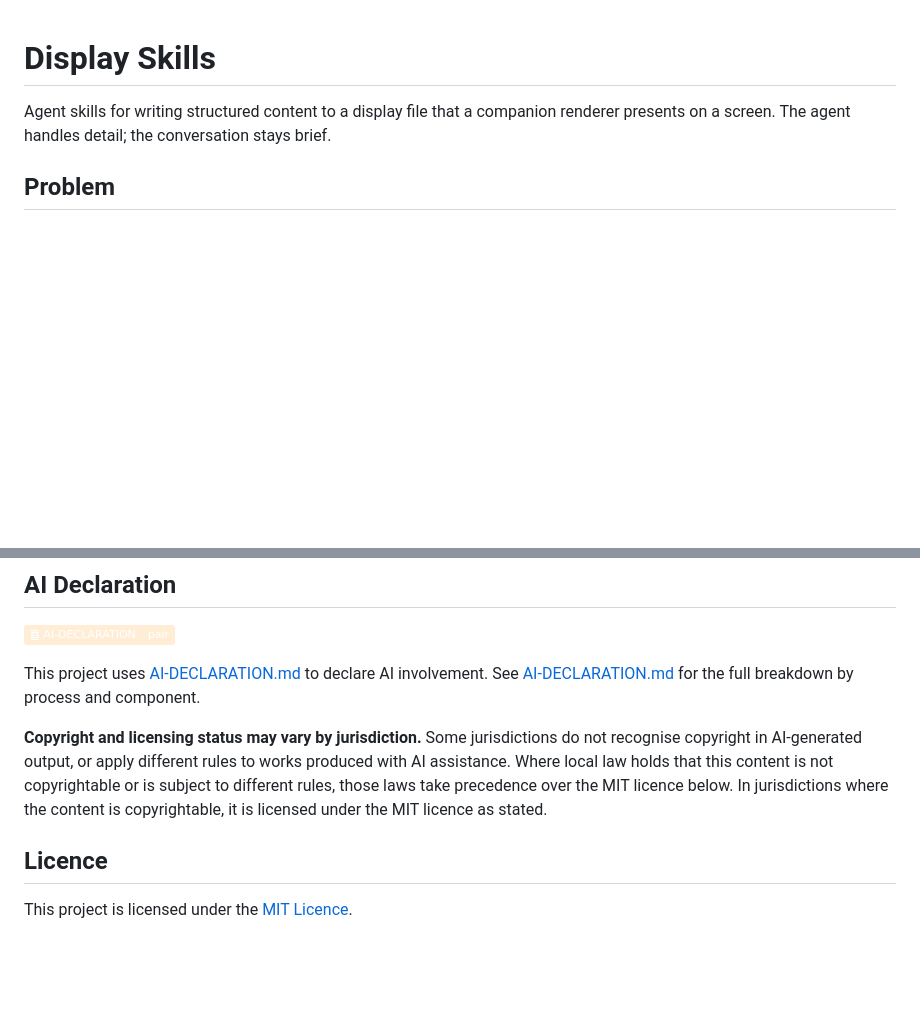
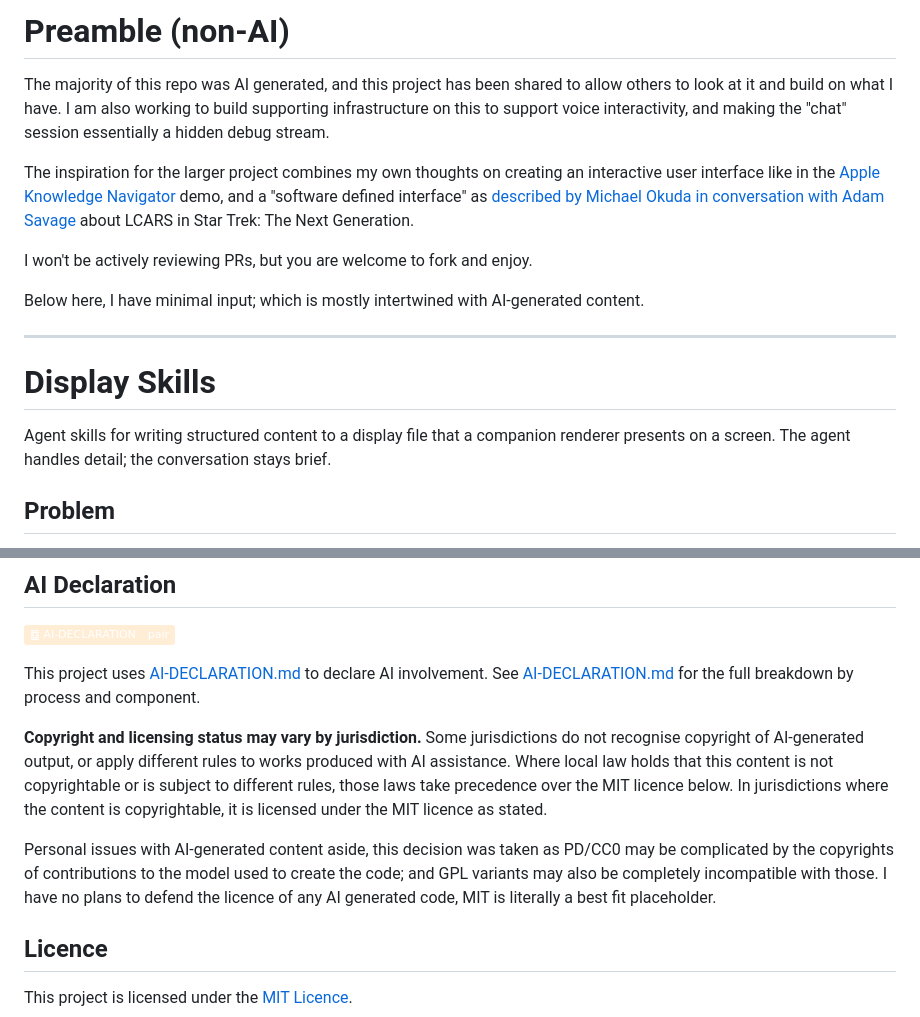
Before and after one commit to mrmabs/agent-external-display, a Markdown page: README.md, 2 parts joined by grey strips. Rendered like a GitHub page; badges without logos; blank space fills up the shorter version.

```diff
--- a/README.md
+++ b/README.md
@@ -1,3 +1,15 @@
+# Preamble (non-AI)
+
+The majority of this repo was AI generated, and this project has been shared to allow others to look at it and build on what I have. I am also working to build supporting infrastructure on this to support voice interactivity, and making the "chat" session essentially a hidden debug stream.
+
+The inspiration for the larger project combines my own thoughts on creating an interactive user interface like in the [Apple Knowledge Navigator](https://www.youtube.com/watch?v=umJsITGzXd0) demo, and a "software defined interface" as [described by Michael Okuda in conversation with Adam Savage](https://youtu.be/D24tYFIVyv0?t=228) about LCARS in Star Trek: The Next Generation.
+
+I won't be actively reviewing PRs, but you are welcome to fork and enjoy.
+
+Below here, I have minimal input; which is mostly intertwined with AI-generated content.
+
+-----
+
 # Display Skills
 
 Agent skills for writing structured content to a display file that a companion renderer presents on a screen. The agent handles detail; the conversation stays brief.
@@ -173,7 +185,9 @@ Future skill ideas:
 
 This project uses [AI-DECLARATION.md](https://ai-declaration.md/en/0.1.2/) to declare AI involvement. See [AI-DECLARATION.md](AI-DECLARATION.md) for the full breakdown by process and component.
 
-**Copyright and licensing status may vary by jurisdiction.** Some jurisdictions do not recognise copyright in AI-generated output, or apply different rules to works produced with AI assistance. Where local law holds that this content is not copyrightable or is subject to different rules, those laws take precedence over the MIT licence below. In jurisdictions where the content is copyrightable, it is licensed under the MIT licence as stated.
+**Copyright and licensing status may vary by jurisdiction.** Some jurisdictions do not recognise copyright of AI-generated output, or apply different rules to works produced with AI assistance. Where local law holds that this content is not copyrightable or is subject to different rules, those laws take precedence over the MIT licence below. In jurisdictions where the content is copyrightable, it is licensed under the MIT licence as stated.
+
+Personal issues with AI-generated content aside, this decision was taken as PD/CC0 may be complicated by the copyrights of contributions to the model used to create the code; and GPL variants may also be completely incompatible with those. I have no plans to defend the licence of any AI generated code, MIT is literally a best fit placeholder.
 
 ## Licence
 
```
